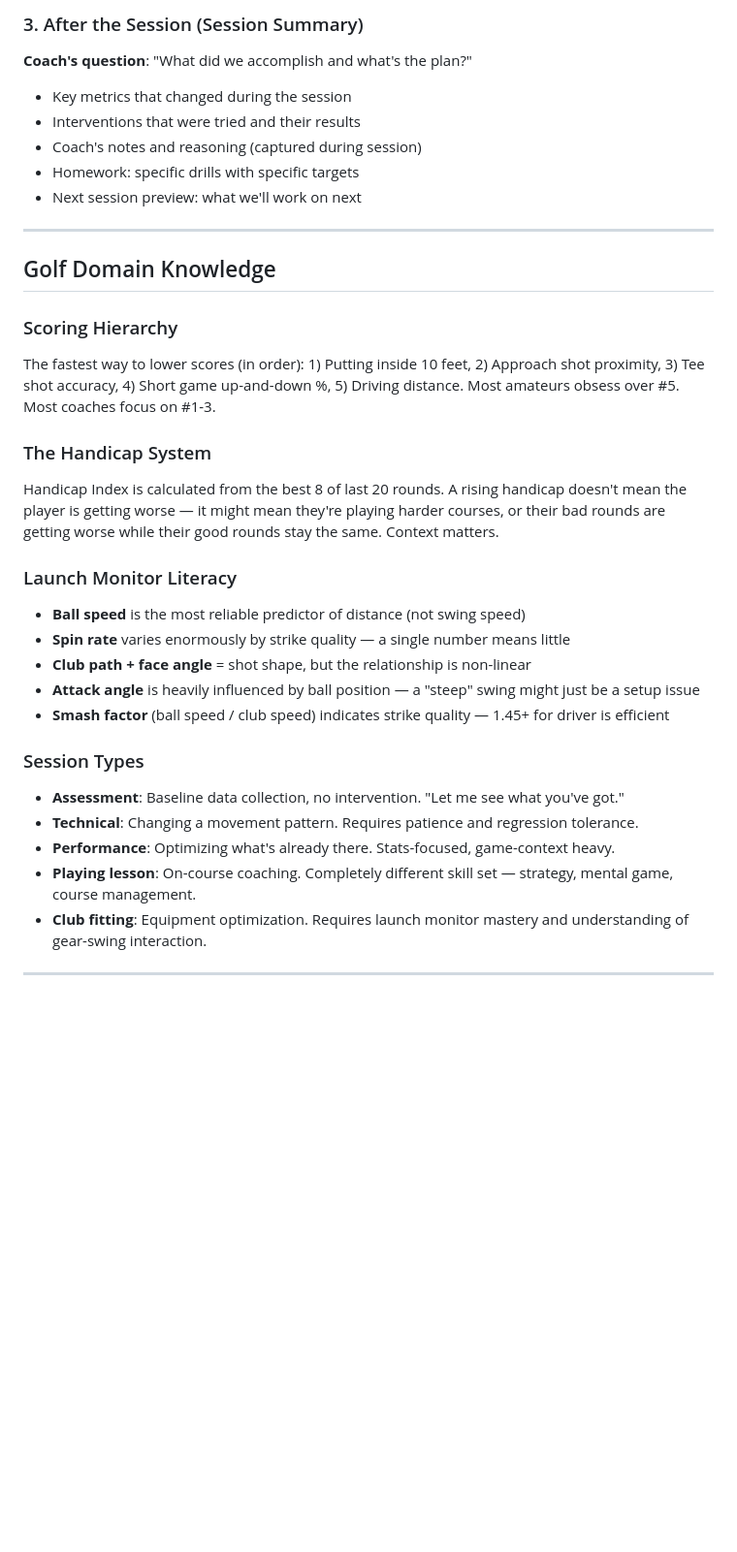
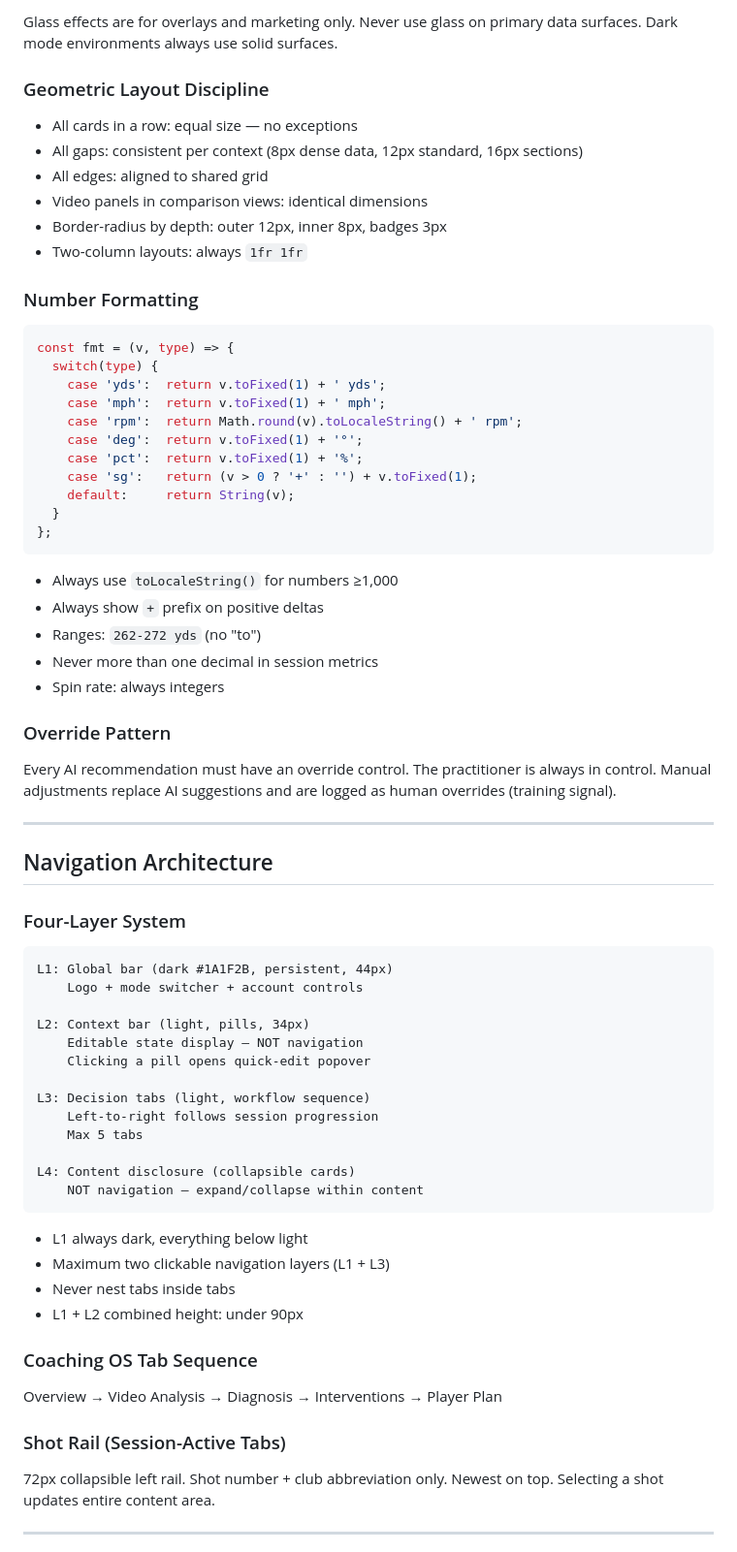
Before and after one commit to trippdudley/Looper.ai, a Markdown page: CLAUDE.md, the part around one of its changes. Shown at 97% size. Rendered like a GitHub page; blank space fills up the shorter version.

````diff
--- a/CLAUDE.md
+++ b/CLAUDE.md
@@ -65,34 +218,74 @@ Elite coaches know that some "problems" in a swing are actually features. A stro
 
-### 3. After the Session (Session Summary)
-**Coach's question**: "What did we accomplish and what's the plan?"
-- Key metrics that changed during the session
-- Interventions that were tried and their results
-- Coach's notes and reasoning (captured during session)
-- Homework: specific drills with specific targets
-- Next session preview: what we'll work on next
+Glass effects are for overlays and marketing only. Never use glass on primary data surfaces. Dark mode environments always use solid surfaces.
+
+### Geometric Layout Discipline
+
+- All cards in a row: equal size — no exceptions
+- All gaps: consistent per context (8px dense data, 12px standard, 16px sections)
+- All edges: aligned to shared grid
+- Video panels in comparison views: identical dimensions
+- Border-radius by depth: outer 12px, inner 8px, badges 3px
+- Two-column layouts: always `1fr 1fr`
+
+### Number Formatting
+
+```javascript
+const fmt = (v, type) => {
+  switch(type) {
+    case 'yds':  return v.toFixed(1) + ' yds';
+    case 'mph':  return v.toFixed(1) + ' mph';
+    case 'rpm':  return Math.round(v).toLocaleString() + ' rpm';
+    case 'deg':  return v.toFixed(1) + '°';
+    case 'pct':  return v.toFixed(1) + '%';
+    case 'sg':   return (v > 0 ? '+' : '') + v.toFixed(1);
+    default:     return String(v);
+  }
+};
+```
+
+- Always use `toLocaleString()` for numbers ≥1,000
+- Always show `+` prefix on positive deltas
+- Ranges: `262-272 yds` (no "to")
+- Never more than one decimal in session metrics
+- Spin rate: always integers
+
+### Override Pattern
+
+Every AI recommendation must have an override control. The practitioner is always in control. Manual adjustments replace AI suggestions and are logged as human overrides (training signal).
 
 ---
 
-## Golf Domain Knowledge
+## Navigation Architecture
 
-### Scoring Hierarchy
-The fastest way to lower scores (in order): 1) Putting inside 10 feet, 2) Approach shot proximity, 3) Tee shot accuracy, 4) Short game up-and-down %, 5) Driving distance. Most amateurs obsess over #5. Most coaches focus on #1-3.
+### Four-Layer System
 
-### The Handicap System
-Handicap Index is calculated from the best 8 of last 20 rounds. A rising handicap doesn't mean the player is getting worse — it might mean they're playing harder courses, or their bad rounds are getting worse while their good rounds stay the same. Context matters.
+```
+L1: Global bar (dark #1A1F2B, persistent, 44px)
+    Logo + mode switcher + account controls
 
-### Launch Monitor Literacy
-- **Ball speed** is the most reliable predictor of distance (not swing speed)
-- **Spin rate** varies enormously by strike quality — a single number means little
-- **Club path + face angle** = shot shape, but the relationship is non-linear
-- **Attack angle** is heavily influenced by ball position — a "steep" swing might just be a setup issue
-- **Smash factor** (ball speed / club speed) indicates strike quality — 1.45+ for driver is efficient
+L2: Context bar (light, pills, 34px)
+    Editable state display — NOT navigation
+    Clicking a pill opens quick-edit popover
 
-### Session Types
-- **Assessment**: Baseline data collection, no intervention. "Let me see what you've got."
-- **Technical**: Changing a movement pattern. Requires patience and regression tolerance.
-- **Performance**: Optimizing what's already there. Stats-focused, game-context heavy.
-- **Playing lesson**: On-course coaching. Completely different skill set — strategy, mental game, course management.
-- **Club fitting**: Equipment optimization. Requires launch monitor mastery and understanding of gear-swing interaction.
+L3: Decision tabs (light, workflow sequence)
+    Left-to-right follows session progression
+    Max 5 tabs
+
+L4: Content disclosure (collapsible cards)
+    NOT navigation — expand/collapse within content
+```
+
+- L1 always dark, everything below light
+- Maximum two clickable navigation layers (L1 + L3)
+- Never nest tabs inside tabs
+- L1 + L2 combined height: under 90px
+
+### Coaching OS Tab Sequence
+
+Overview → Video Analysis → Diagnosis → Interventions → Player Plan
+
+### Shot Rail (Session-Active Tabs)
+
+72px collapsible left rail. Shot number + club abbreviation only. Newest on top. Selecting a shot updates entire content area.
 
 ---
````
Also changed, not shown: other parts of CLAUDE.md (+276 -166 lines).
